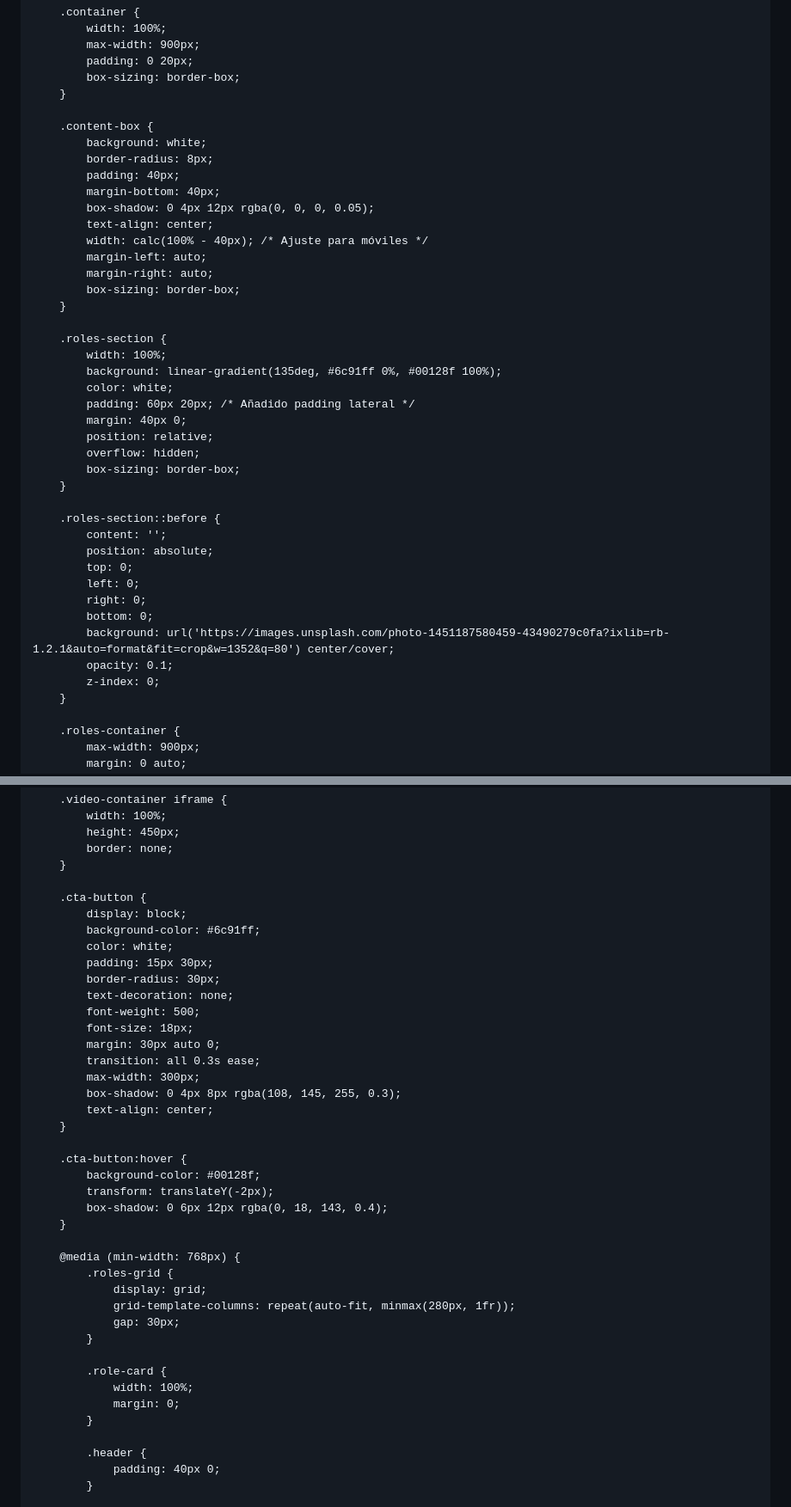
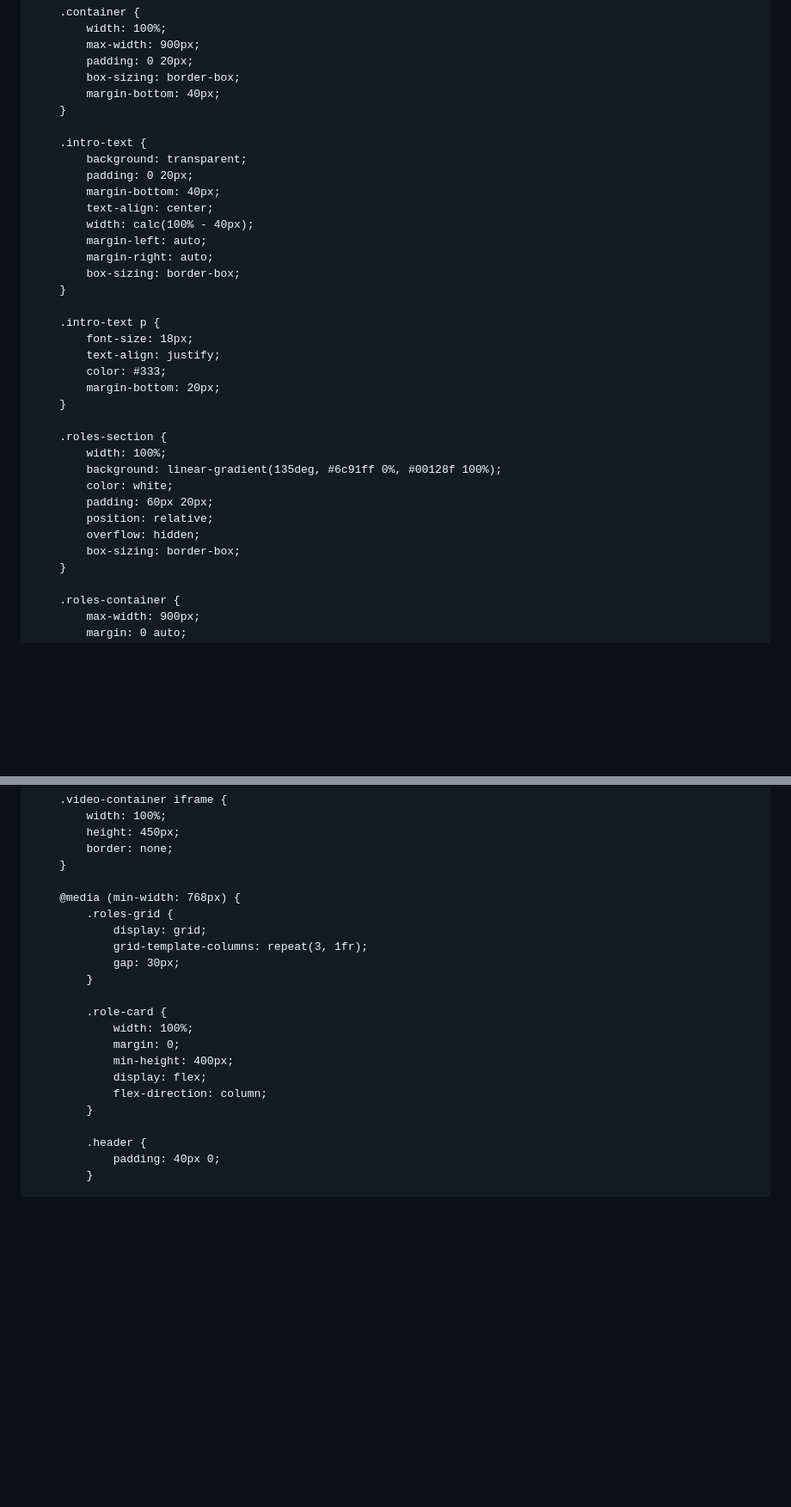
Before and after one commit to novaklar/info, a Markdown page: README.md, 2 parts joined by grey strips. Shown: that part at 86% size. Drawn GitHub-style; blank space fills up the shorter version.

```diff
--- a/README.md
+++ b/README.md
@@ -67,42 +67,35 @@
             max-width: 900px;
             padding: 0 20px;
             box-sizing: border-box;
+            margin-bottom: 40px;
         }
 
-        .content-box {
-            background: white;
-            border-radius: 8px;
-            padding: 40px;
+        .intro-text {
+            background: transparent;
+            padding: 0 20px;
             margin-bottom: 40px;
-            box-shadow: 0 4px 12px rgba(0, 0, 0, 0.05);
             text-align: center;
-            width: calc(100% - 40px); /* Ajuste para móviles */
+            width: calc(100% - 40px);
             margin-left: auto;
             margin-right: auto;
             box-sizing: border-box;
+        }
+
+        .intro-text p {
+            font-size: 18px;
+            text-align: justify;
+            color: #333;
+            margin-bottom: 20px;
         }
 
         .roles-section {
             width: 100%;
             background: linear-gradient(135deg, #6c91ff 0%, #00128f 100%);
             color: white;
-            padding: 60px 20px; /* Añadido padding lateral */
-            margin: 40px 0;
+            padding: 60px 20px;
             position: relative;
             overflow: hidden;
             box-sizing: border-box;
-        }
-
-        .roles-section::before {
-            content: '';
-            position: absolute;
-            top: 0;
-            left: 0;
-            right: 0;
-            bottom: 0;
-            background: url('https://images.unsplash.com/photo-1451187580459-43490279c0fa?ixlib=rb-1.2.1&auto=format&fit=crop&w=1352&q=80') center/cover;
-            opacity: 0.1;
-            z-index: 0;
         }
 
         .roles-container {
@@ -227,38 +207,19 @@
             border: none;
         }
 
-        .cta-button {
-            display: block;
-            background-color: #6c91ff;
-            color: white;
-            padding: 15px 30px;
-            border-radius: 30px;
-            text-decoration: none;
-            font-weight: 500;
-            font-size: 18px;
-            margin: 30px auto 0;
-            transition: all 0.3s ease;
-            max-width: 300px;
-            box-shadow: 0 4px 8px rgba(108, 145, 255, 0.3);
-            text-align: center;
-        }
-
-        .cta-button:hover {
-            background-color: #00128f;
-            transform: translateY(-2px);
-            box-shadow: 0 6px 12px rgba(0, 18, 143, 0.4);
-        }
-
         @media (min-width: 768px) {
             .roles-grid {
                 display: grid;
-                grid-template-columns: repeat(auto-fit, minmax(280px, 1fr));
+                grid-template-columns: repeat(3, 1fr);
                 gap: 30px;
             }
 
             .role-card {
                 width: 100%;
                 margin: 0;
+                min-height: 400px;
+                display: flex;
+                flex-direction: column;
             }
 
             .header {
```
Also changed, not shown: other parts of README.md (+13 -28 lines).
